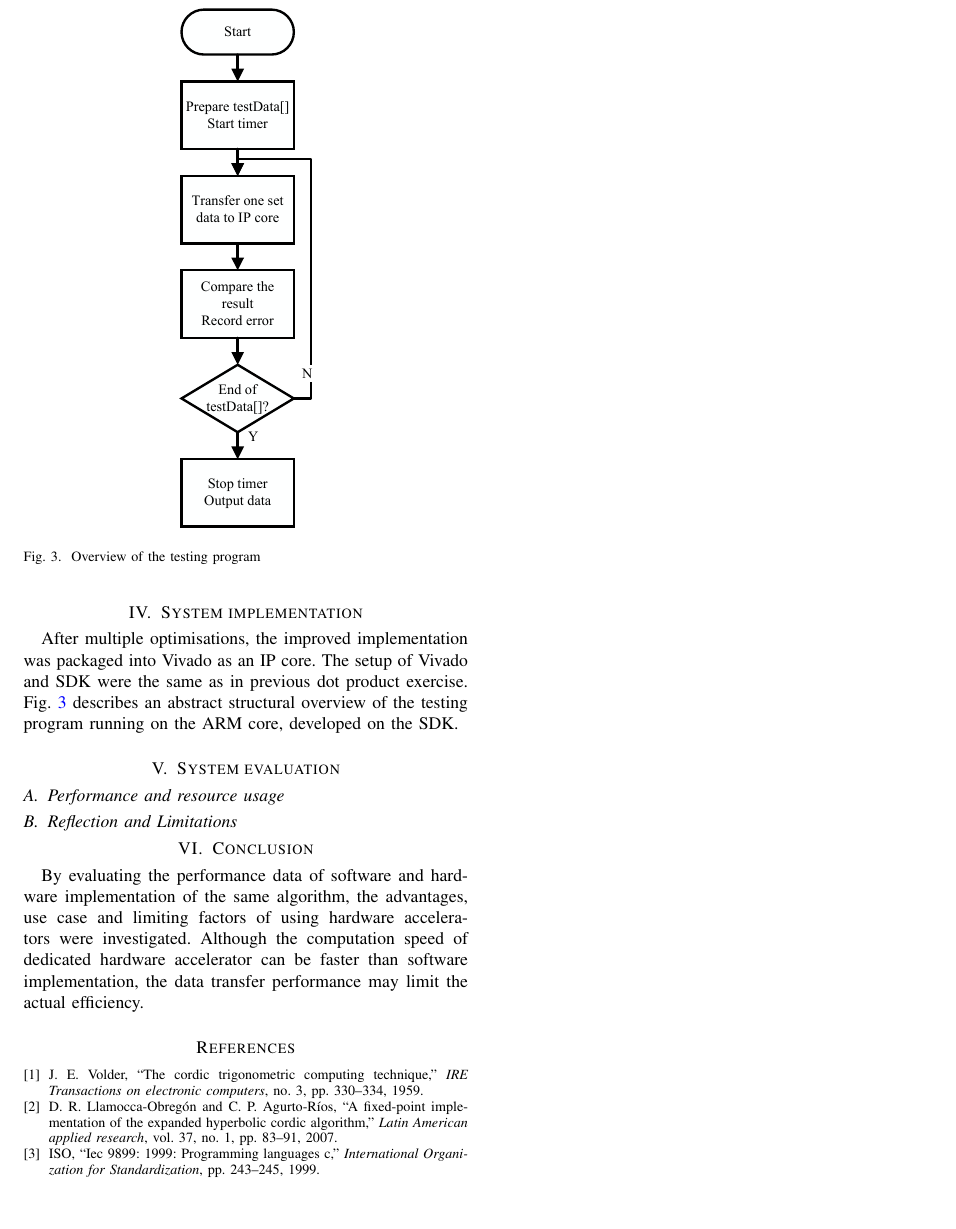
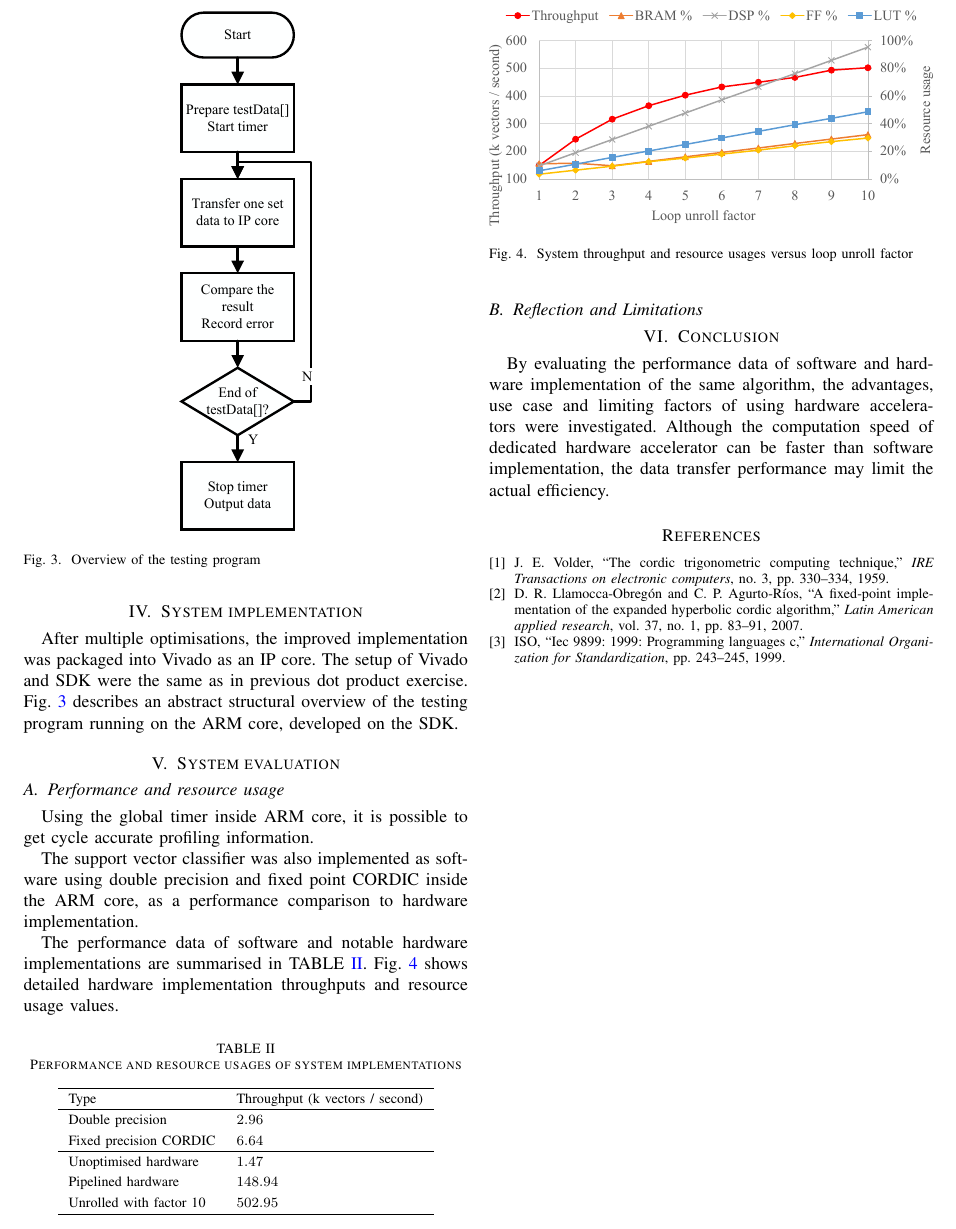
Before and after one commit to zhiyb/SVM_hls, a LaTeX paper (report/report.tex): part of page 4 of 4, cut at the place of the change, the shorter picture padded with empty space. Compiled offline with pdfLaTeX; a missing font is replaced by an installed copy or a similar font; a LaTeX package or settings file that is missing is left out.

Commit message:
Report: Throughput data

```diff
--- a/report/report.tex
+++ b/report/report.tex
@@ -333,6 +333,41 @@ After multiple optimisations, the improved implementation was packaged into Viva
 
 \subsection{Performance and resource usage}
 
+Using the global timer inside ARM core, it is possible to get cycle accurate profiling information.
+
+The support vector classifier was also implemented as software using double precision and fixed point CORDIC inside the ARM core, as a performance comparison to hardware implementation.
+
+The performance data of software and notable hardware implementations are summarised in \tref{tbl:throughput}. \fref{fig:throughput} shows detailed hardware implementation throughputs and resource usage values.
+
+\begin{table}[ht]
+	% increase table row spacing, adjust to taste
+	\renewcommand{\arraystretch}{1.3}
+	\caption{Performance and resource usages of system implementations}
+	\label{tbl:throughput}
+	\centering
+	% Some packages, such as MDW tools, offer better commands for making tables
+	% than the plain LaTeX2e tabular which is used here.
+	\begin{tabular}{llll}
+		\hline
+		Type			& Throughput (k vectors / second)	\\
+		\hline
+		Double precision	& $2.96$	\\
+		Fixed precision CORDIC	& $6.64$	\\
+		\hline
+		Unoptimised hardware	& $1.47$	\\
+		Pipelined hardware	& $148.94$	\\
+		Unrolled with factor 10	& $502.95$	\\
+		\hline
+	\end{tabular}
+\end{table}
+
+\begin{figure}[t]
+	\centering
+	\includegraphics[width=\columnwidth]{throughput}
+	\caption{System throughput and resource usages versus loop unroll factor}
+	\label{fig:throughput}
+\end{figure}
+
 \subsection{Reflection and Limitations}
 
 \section{Conclusion}
```
Also changed, not shown: report/images/latency.eps, report/images/throughput.eps (added), 1 other file.
